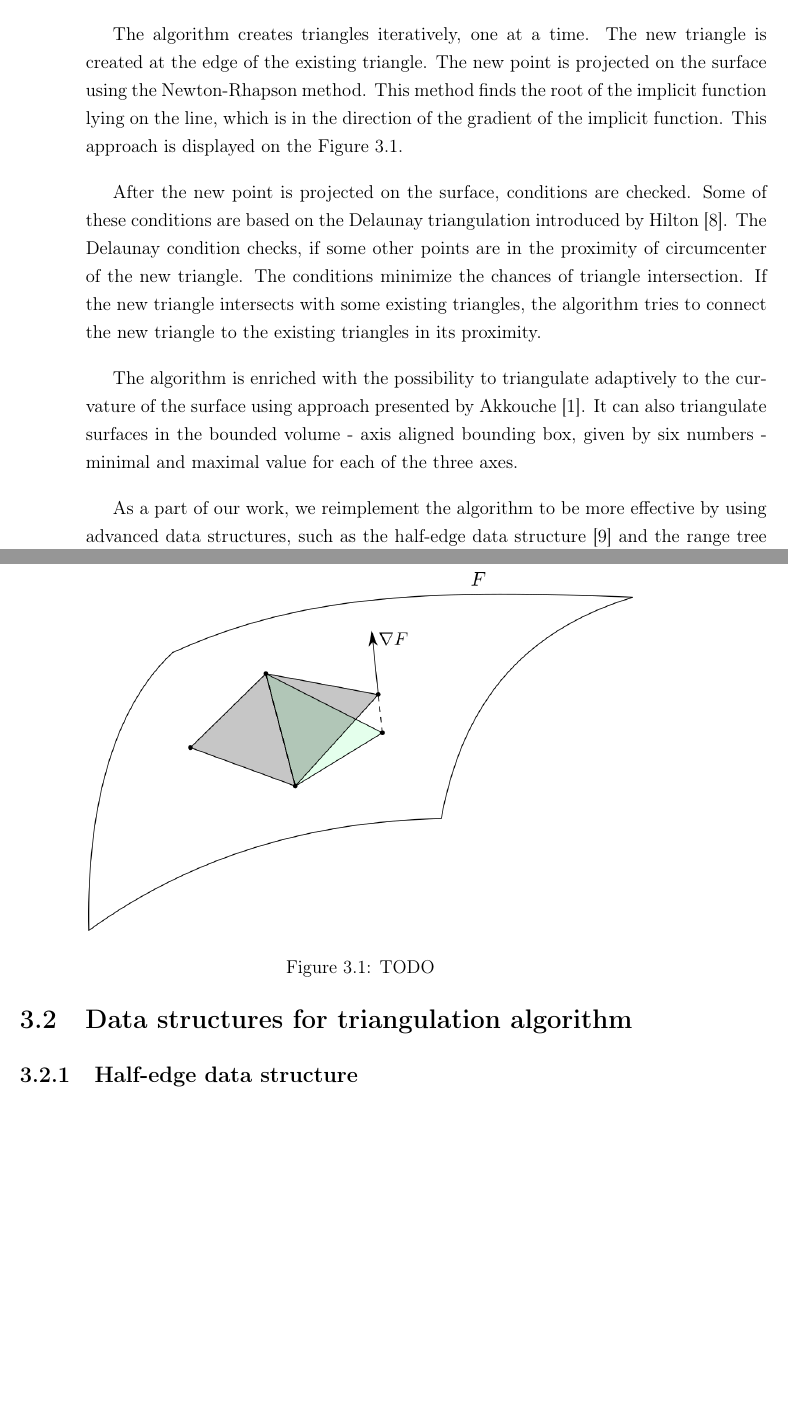
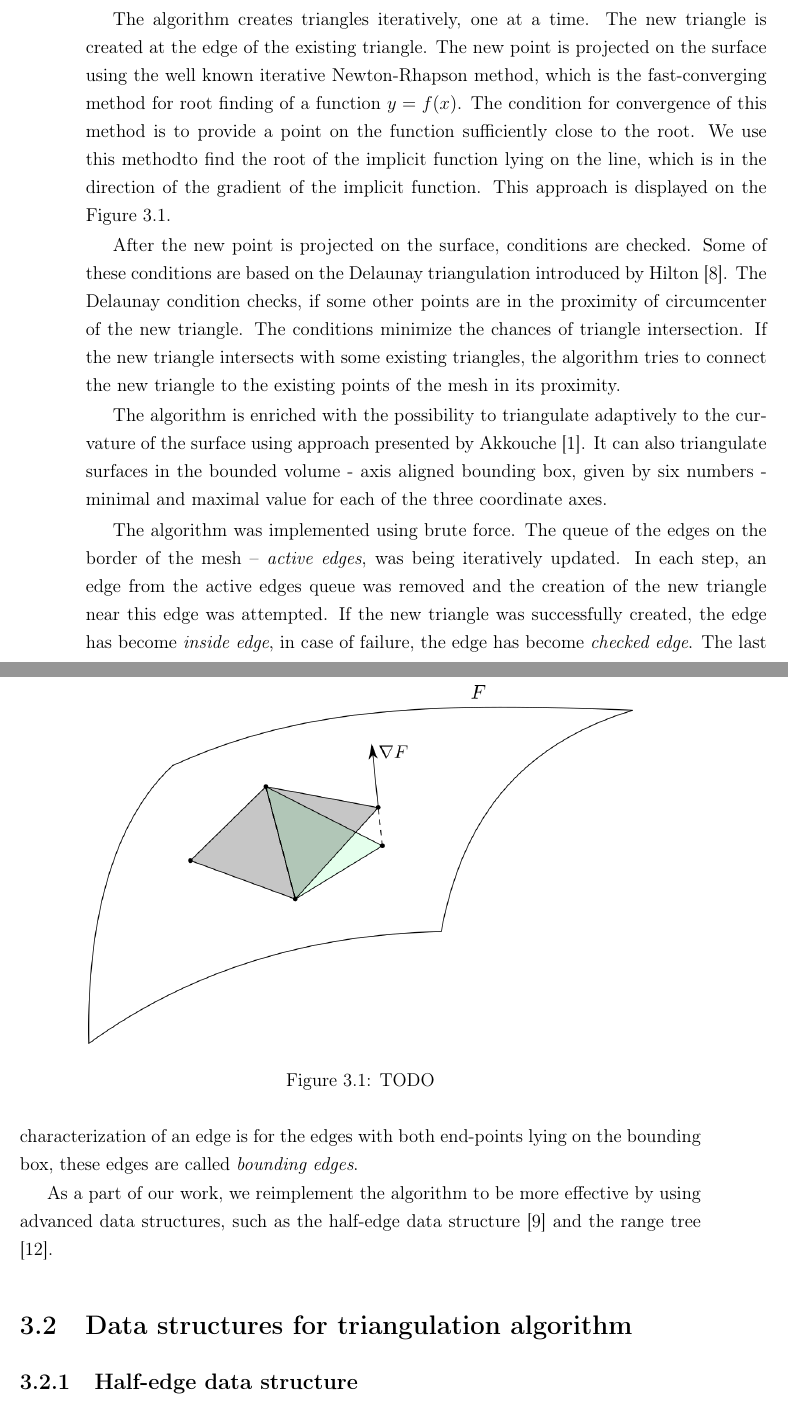
Before and after one commit to KikaSK/masters_thesis_text, a LaTeX thesis (main.tex, which reads kapitola3.tex): two parts of pages 59 and 60 of 77, joined at a grey line, cut so that both start at the same text, the shorter picture padded with empty space. Compiled offline with pdfLaTeX.

Commit message:
Implementation

```diff
--- a/kapitola3.tex
+++ b/kapitola3.tex
@@ -9,7 +9,10 @@ parts of implicit surfaces introduced in bachelor's thesis \cite{korecova2021tri
 
 The algorithm creates triangles iteratively, one at a time. The new triangle is
 created at the edge of the existing triangle. The new point is projected on the
-surface using the Newton-Rhapson method. This method finds the root of the implicit
+surface using the well known iterative Newton-Rhapson method, which is the
+fast-converging method for root finding of a function $y=f(x)$. The condition
+for convergence of this method is to provide a point on the function sufficiently
+close to the root. We use this methodto find the root of the implicit
 function lying on the line, which is in the direction of the gradient of the implicit
 function. This approach is displayed on the Figure \ref{img:29}.
 \begin{figure}
@@ -26,17 +29,28 @@ by Hilton \cite{hilton1996marching}. The Delaunay condition checks,
 if some other points are in the proximity of circumcenter of the new triangle.
 The conditions minimize the chances of triangle intersection.
 If the new triangle intersects with some existing triangles, the algorithm
-tries to connect the new triangle to the existing triangles in its proximity.
+tries to connect the new triangle to the existing points of the mesh in its proximity.
 
 The algorithm is enriched with the possibility to triangulate adaptively
 to the curvature of the surface using approach presented by Akkouche
 \cite{akkouche2001adaptive}. It can also triangulate surfaces in the
 bounded volume - axis aligned bounding box, given by six numbers - minimal
-and maximal value for each of the three axes.
+and maximal value for each of the three coordinate axes.
+
+The algorithm was implemented using brute force. The queue of the edges
+on the border of the mesh -- \textit{active edges}, was being iteratively updated.
+In each step, an edge from the active edges queue was removed
+and the creation of the new triangle near this edge was attempted.
+If the new triangle was successfully created, the edge has become
+\textit{inside edge}, in case of failure, the edge has become
+\textit{checked edge}. The last characterization of an edge is for
+the edges with both end-points lying on the bounding box, these edges
+are called \textit{bounding edges}.
 
 As a part of our work, we reimplement the algorithm to be more effective by
 using advanced data structures, such as the half-edge data structure
 \cite{kettner1999using} and the range tree \cite{lueker1978data}.
+
 \section{Data structures for triangulation algorithm}
 \label{sub2.5}
 
```
